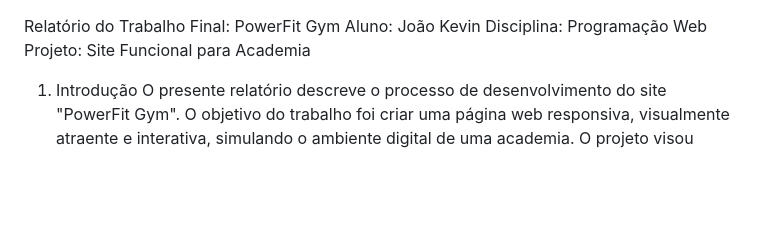
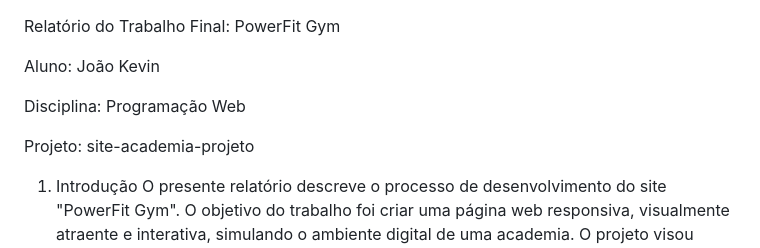
Before and after one commit to JKevin769/site-academia-projeto, a Markdown page: README.md, the part around the change. Drawn GitHub-style; blank space fills up the shorter version.

```diff
--- a/README.md
+++ b/README.md
@@ -1,7 +1,10 @@
 Relatório do Trabalho Final: PowerFit Gym
+
 Aluno: João Kevin
+
 Disciplina: Programação Web
-Projeto: Site Funcional para Academia
+
+Projeto: site-academia-projeto
 
 1. Introdução
 O presente relatório descreve o processo de desenvolvimento do site "PowerFit Gym". O objetivo do trabalho foi criar uma página web responsiva, visualmente atraente e interativa, simulando o ambiente digital de uma academia. O projeto visou consolidar conhecimentos em HTML, CSS e JavaScript, com ênfase na utilização do framework Bootstrap 5 para agilizar a estilização e na manipulação do DOM para interatividade.
```
